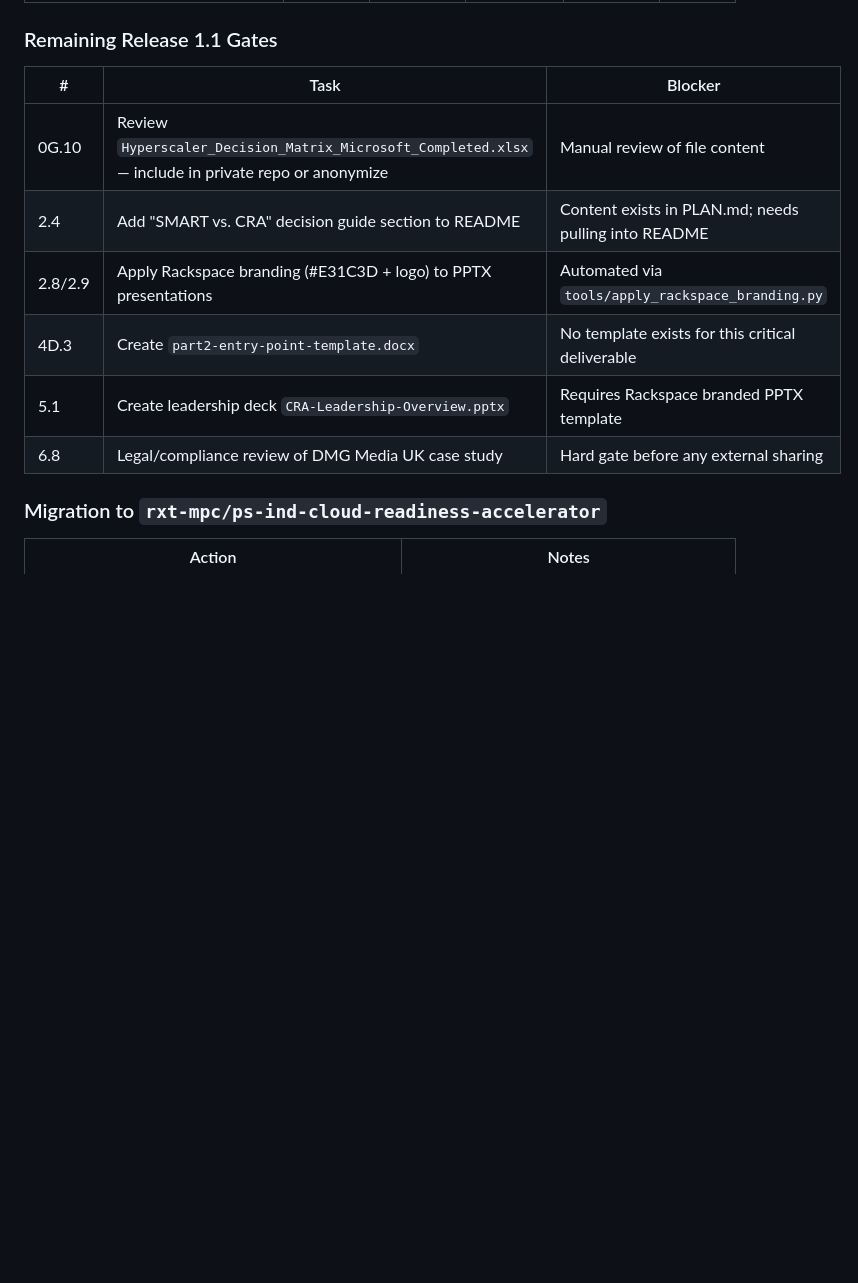
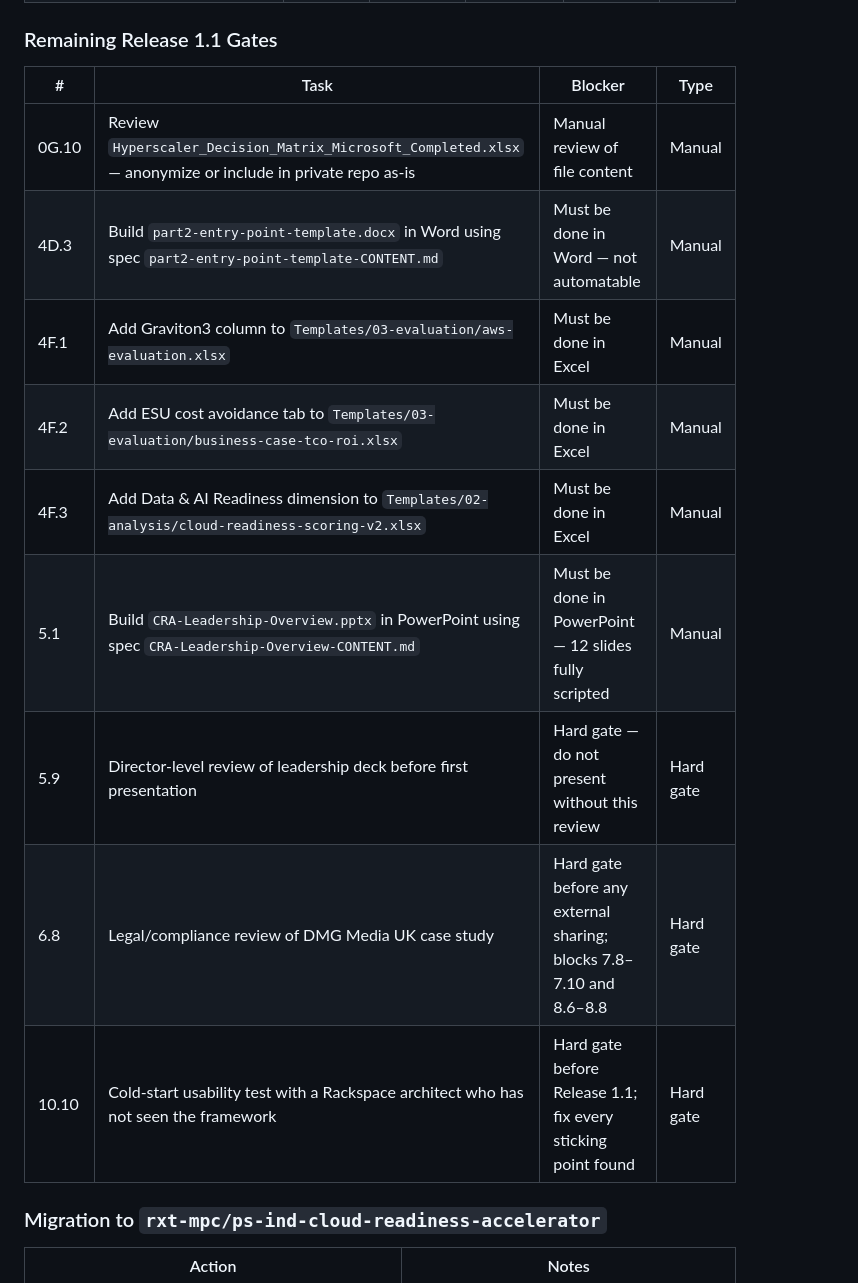
Before and after one commit to upendra25312/Cloud-Readiness-accelearator, a Markdown page: CLOUD-READINESS-ACCELERATOR-TODO.md, the part around one of its changes. GitHub-like rendering; blank space fills up the shorter version.

```diff
--- a/CLOUD-READINESS-ACCELERATOR-TODO.md
+++ b/CLOUD-READINESS-ACCELERATOR-TODO.md
@@ -466,14 +480,17 @@
 
 ### Remaining Release 1.1 Gates
 
-| # | Task | Blocker |
-| --- | --- | --- |
-| 0G.10 | Review `Hyperscaler_Decision_Matrix_Microsoft_Completed.xlsx` — include in private repo or anonymize | Manual review of file content |
-| 2.4 | Add "SMART vs. CRA" decision guide section to README | Content exists in PLAN.md; needs pulling into README |
-| 2.8/2.9 | Apply Rackspace branding (#E31C3D + logo) to PPTX presentations | Automated via `tools/apply_rackspace_branding.py` |
-| 4D.3 | Create `part2-entry-point-template.docx` | No template exists for this critical deliverable |
-| 5.1 | Create leadership deck `CRA-Leadership-Overview.pptx` | Requires Rackspace branded PPTX template |
-| 6.8 | Legal/compliance review of DMG Media UK case study | Hard gate before any external sharing |
+| # | Task | Blocker | Type |
+| --- | --- | --- | --- |
+| 0G.10 | Review `Hyperscaler_Decision_Matrix_Microsoft_Completed.xlsx` — anonymize or include in private repo as-is | Manual review of file content | Manual |
+| 4D.3 | Build `part2-entry-point-template.docx` in Word using spec `part2-entry-point-template-CONTENT.md` | Must be done in Word — not automatable | Manual |
+| 4F.1 | Add Graviton3 column to `Templates/03-evaluation/aws-evaluation.xlsx` | Must be done in Excel | Manual |
+| 4F.2 | Add ESU cost avoidance tab to `Templates/03-evaluation/business-case-tco-roi.xlsx` | Must be done in Excel | Manual |
+| 4F.3 | Add Data & AI Readiness dimension to `Templates/02-analysis/cloud-readiness-scoring-v2.xlsx` | Must be done in Excel | Manual |
+| 5.1 | Build `CRA-Leadership-Overview.pptx` in PowerPoint using spec `CRA-Leadership-Overview-CONTENT.md` | Must be done in PowerPoint — 12 slides fully scripted | Manual |
+| 5.9 | Director-level review of leadership deck before first presentation | Hard gate — do not present without this review | Hard gate |
+| 6.8 | Legal/compliance review of DMG Media UK case study | Hard gate before any external sharing; blocks 7.8–7.10 and 8.6–8.8 | Hard gate |
+| 10.10 | Cold-start usability test with a Rackspace architect who has not seen the framework | Hard gate before Release 1.1; fix every sticking point found | Hard gate |
 
 ### Migration to `rxt-mpc/ps-ind-cloud-readiness-accelerator`
 
```
Also changed, not shown: other parts of CLOUD-READINESS-ACCELERATOR-TODO.md (+34 -20 lines).
